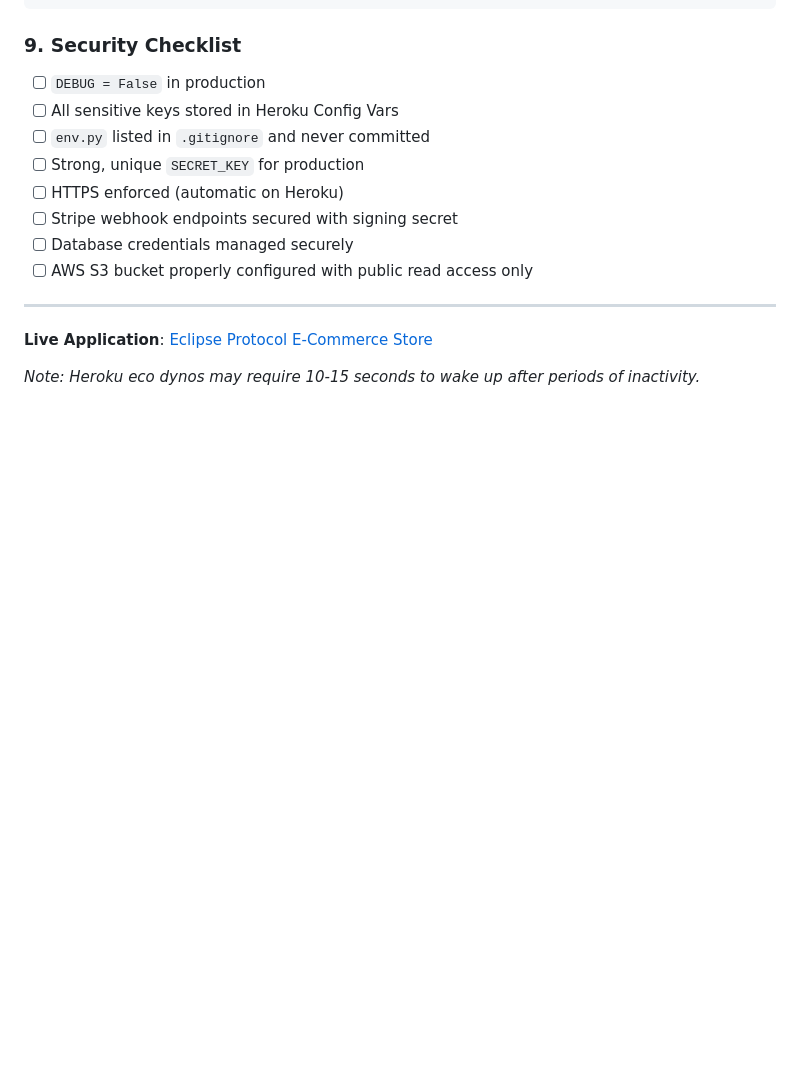
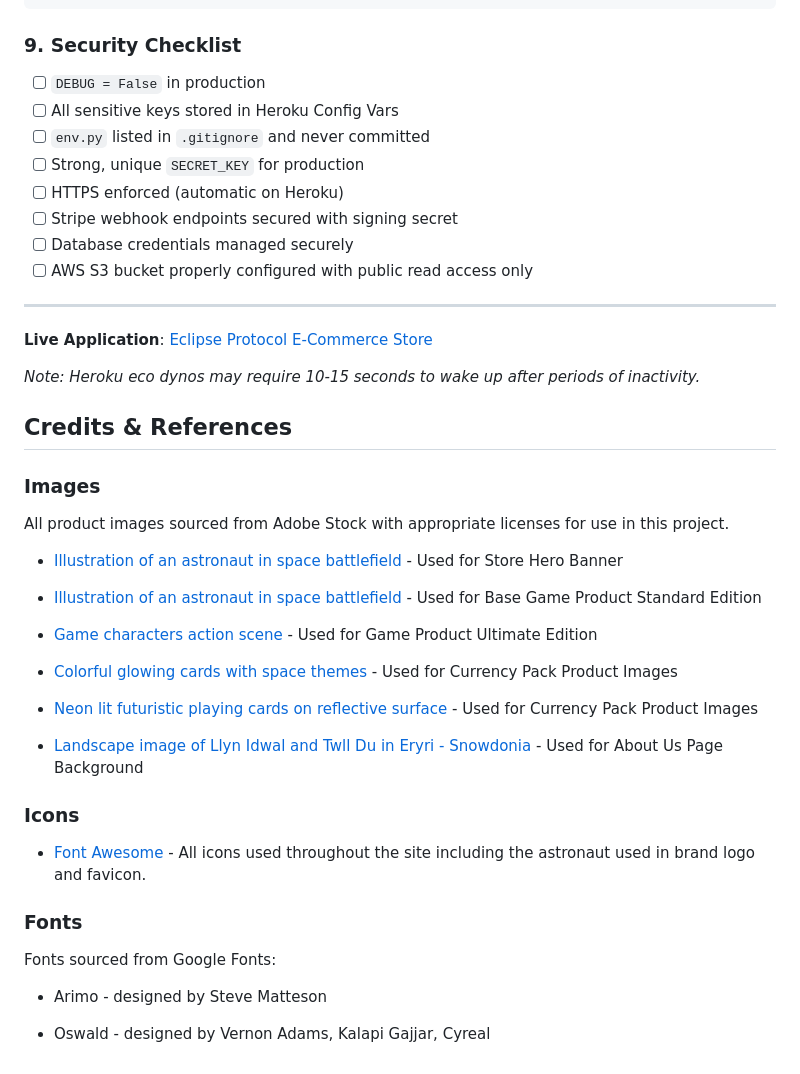
Before and after one commit to Seren-Hughes/eclipse_protocol, a Markdown page: README.md, the part around the change. Drawn GitHub-style; blank space fills up the shorter version.

Commit message:
docs: add image, icon and font sources to credits and references section

```diff
--- a/README.md
+++ b/README.md
@@ -1726,3 +1726,33 @@ heroku run python manage.py migrate app_name migration_name -a your-app-name
 **Live Application**: [Eclipse Protocol E-Commerce Store](https://eclipse-protocol-15d26c9e2a55.herokuapp.com/)
 
 *Note: Heroku eco dynos may require 10-15 seconds to wake up after periods of inactivity.*
+
+## Credits & References
+
+### Images
+
+All product images sourced from Adobe Stock with appropriate licenses for use in this project.
+
+- [Illustration of an astronaut in space battlefield](https://stock.adobe.com/uk/images/illustration-of-an-astronaut-in-space-battlefield-idea-for-sci-fi-and-space-punk-background-wallpaper-generative-ai/572940289?prev_url=detail) - Used for Store Hero Banner
+
+- [Illustration of an astronaut in space battlefield](https://stock.adobe.com/uk/images/illustration-of-an-astronaut-in-space-battlefield-idea-for-sci-fi-and-space-punk-background-wallpaper-generative-ai/573799817?prev_url=detail) - Used for Base Game Product Standard Edition
+
+- [Game characters action scene](https://stock.adobe.com/uk/images/game-characters-action-scene-with-soldiers-in-armor-at-war-against-invading-monsters-and-aliens-science-fiction-epic-battle-high-tech-ai-generated-image/607116700?prev_url=detail) - Used for Game Product Ultimate Edition
+
+- [Colorful glowing cards with space themes](https://stock.adobe.com/uk/images/colorful-glowing-cards-with-space-themes-stacked-on-a-wooden-surface-showcasing-vibrant-cosmic-designs-and-swirling-patterns-during-a-dimly-lit-evening/1084682717?prev_url=detail) - Used for Currency Pack Product Images
+
+- [Neon lit futuristic playing cards on reflective surface](https://stock.adobe.com/uk/images/neon-lit-futuristic-playing-cards-on-reflective-surface/1313932597?prev_url=detail) - Used for Currency Pack Product Images
+
+- [Landscape image of Llyn Idwal and Twll Du in Eryri - Snowdonia](https://stock.adobe.com/uk/images/digital-composite-milky-way-image-of-beautiful-landscape-image-of-llyn-idwal-and-devil-s-kitchen-in-snowdoina/244159042?prev_url=detail) - Used for About Us Page Background
+
+### Icons
+
+- [Font Awesome](https://fontawesome.com/) - All icons used throughout the site including the astronaut used in brand logo and favicon.
+
+### Fonts
+
+Fonts sourced from Google Fonts:
+
+- Arimo - designed by Steve Matteson
+
+- Oswald - designed by Vernon Adams, Kalapi Gajjar, Cyreal
```
